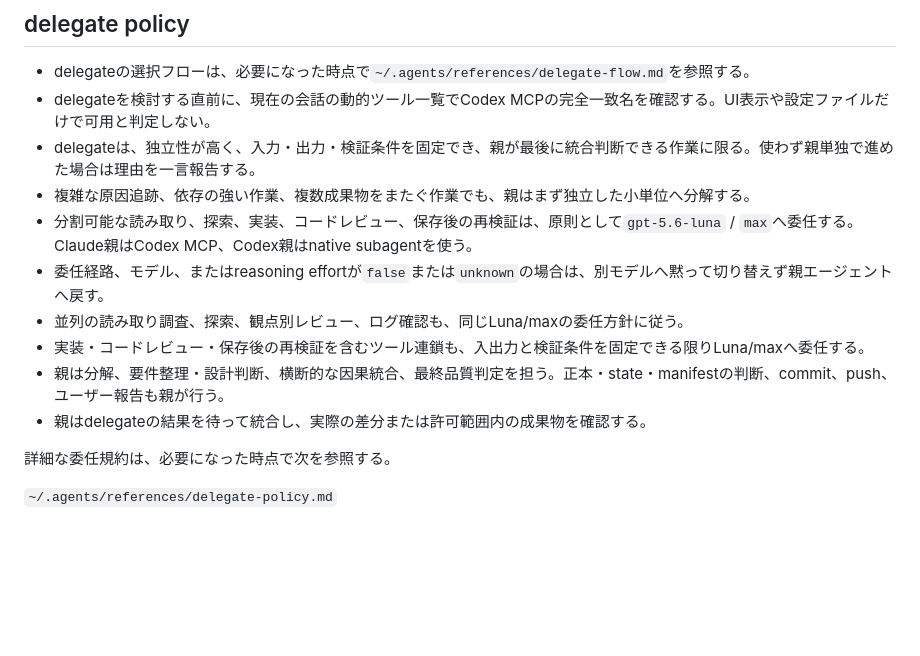
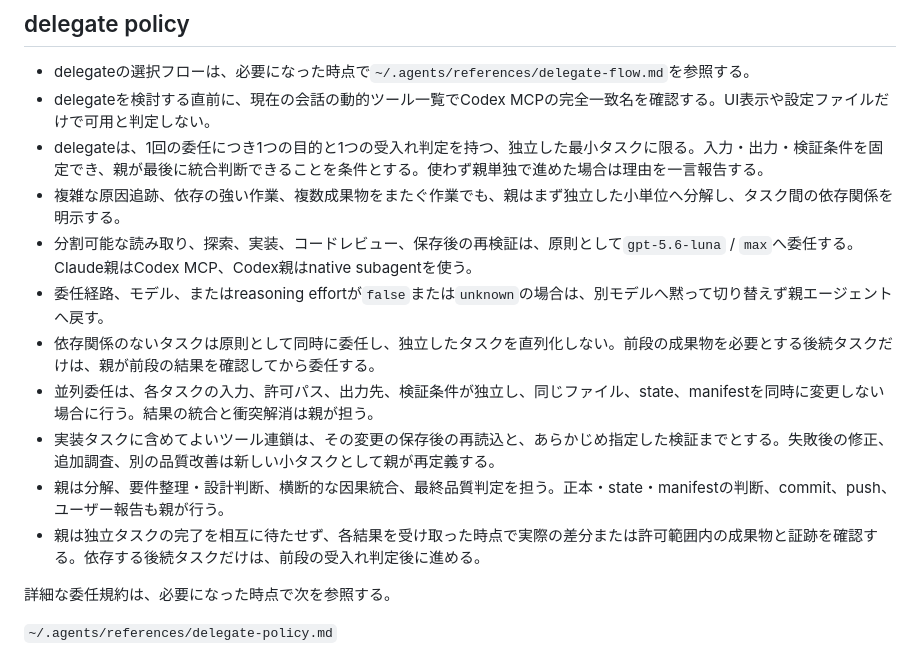
Before and after one commit to ksuke0322/LLM_settings, a Markdown page: AGENTS.md, the part around the change. Drawn GitHub-style; blank space fills up the shorter version.

```diff
--- a/AGENTS.md
+++ b/AGENTS.md
@@ -48,14 +48,15 @@ AI はユーザからの指示を受けて作業する際、以下の7つの原
 
 - delegateの選択フローは、必要になった時点で`~/.agents/references/delegate-flow.md`を参照する。
 - delegateを検討する直前に、現在の会話の動的ツール一覧でCodex MCPの完全一致名を確認する。UI表示や設定ファイルだけで可用と判定しない。
-- delegateは、独立性が高く、入力・出力・検証条件を固定でき、親が最後に統合判断できる作業に限る。使わず親単独で進めた場合は理由を一言報告する。
-- 複雑な原因追跡、依存の強い作業、複数成果物をまたぐ作業でも、親はまず独立した小単位へ分解する。
+- delegateは、1回の委任につき1つの目的と1つの受入れ判定を持つ、独立した最小タスクに限る。入力・出力・検証条件を固定でき、親が最後に統合判断できることを条件とする。使わず親単独で進めた場合は理由を一言報告する。
+- 複雑な原因追跡、依存の強い作業、複数成果物をまたぐ作業でも、親はまず独立した小単位へ分解し、タスク間の依存関係を明示する。
 - 分割可能な読み取り、探索、実装、コードレビュー、保存後の再検証は、原則として`gpt-5.6-luna` / `max`へ委任する。Claude親はCodex MCP、Codex親はnative subagentを使う。
 - 委任経路、モデル、またはreasoning effortが`false`または`unknown`の場合は、別モデルへ黙って切り替えず親エージェントへ戻す。
-- 並列の読み取り調査、探索、観点別レビュー、ログ確認も、同じLuna/maxの委任方針に従う。
-- 実装・コードレビュー・保存後の再検証を含むツール連鎖も、入出力と検証条件を固定できる限りLuna/maxへ委任する。
+- 依存関係のないタスクは原則として同時に委任し、独立したタスクを直列化しない。前段の成果物を必要とする後続タスクだけは、親が前段の結果を確認してから委任する。
+- 並列委任は、各タスクの入力、許可パス、出力先、検証条件が独立し、同じファイル、state、manifestを同時に変更しない場合に行う。結果の統合と衝突解消は親が担う。
+- 実装タスクに含めてよいツール連鎖は、その変更の保存後の再読込と、あらかじめ指定した検証までとする。失敗後の修正、追加調査、別の品質改善は新しい小タスクとして親が再定義する。
 - 親は分解、要件整理・設計判断、横断的な因果統合、最終品質判定を担う。正本・state・manifestの判断、commit、push、ユーザー報告も親が行う。
-- 親はdelegateの結果を待って統合し、実際の差分または許可範囲内の成果物を確認する。
+- 親は独立タスクの完了を相互に待たせず、各結果を受け取った時点で実際の差分または許可範囲内の成果物と証跡を確認する。依存する後続タスクだけは、前段の受入れ判定後に進める。
 
 詳細な委任規約は、必要になった時点で次を参照する。
 
```
Also changed, not shown: references/delegate-policy.md (+7 -3 lines).
